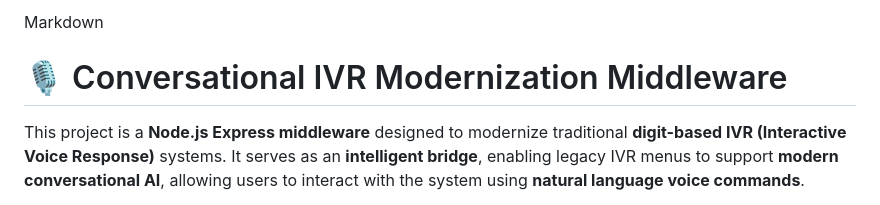
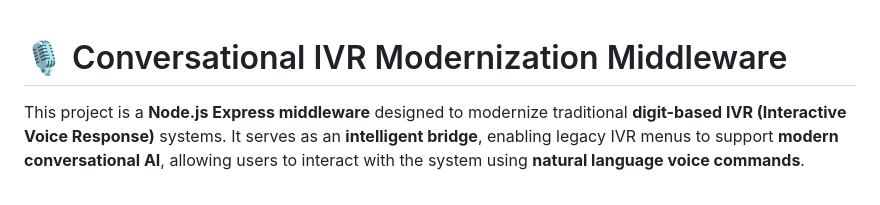
Before and after one commit to Nehasri99/IVR-Modernisation, a Markdown page: README.md, the part around the change. GitHub-like rendering.

```diff
--- a/README.md
+++ b/README.md
@@ -1,4 +1,3 @@
-Markdown
 
 # 🎙️ Conversational IVR Modernization Middleware
 
```
